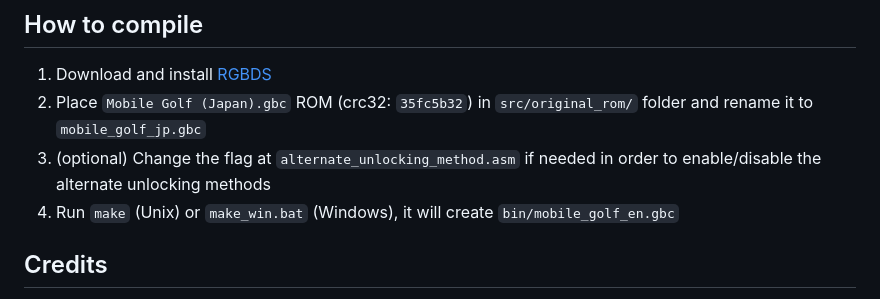
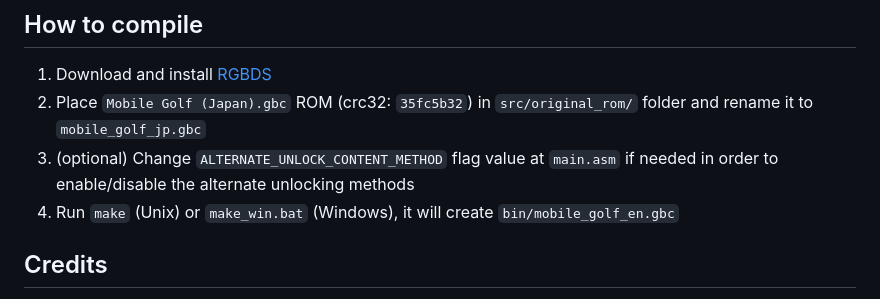
Before and after one commit to marcrobledo/mobile-golf-translation, a Markdown page: README.md, the part around the change. Drawn GitHub-style.

Commit message:
readme little fix

```diff
--- a/README.md
+++ b/README.md
@@ -69,7 +69,7 @@ Possible to-do list:
 ## How to compile
 1. Download and install [RGBDS](https://github.com/rednex/rgbds/)
 2. Place `Mobile Golf (Japan).gbc` ROM (crc32: `35fc5b32`) in `src/original_rom/` folder and rename it to `mobile_golf_jp.gbc`
-3. (optional) Change the flag at `alternate_unlocking_method.asm` if needed in order to enable/disable the alternate unlocking methods
+3. (optional) Change `ALTERNATE_UNLOCK_CONTENT_METHOD` flag value at `main.asm` if needed in order to enable/disable the alternate unlocking methods
 4. Run `make` (Unix) or `make_win.bat` (Windows), it will create `bin/mobile_golf_en.gbc`
 
 ## Credits
```
